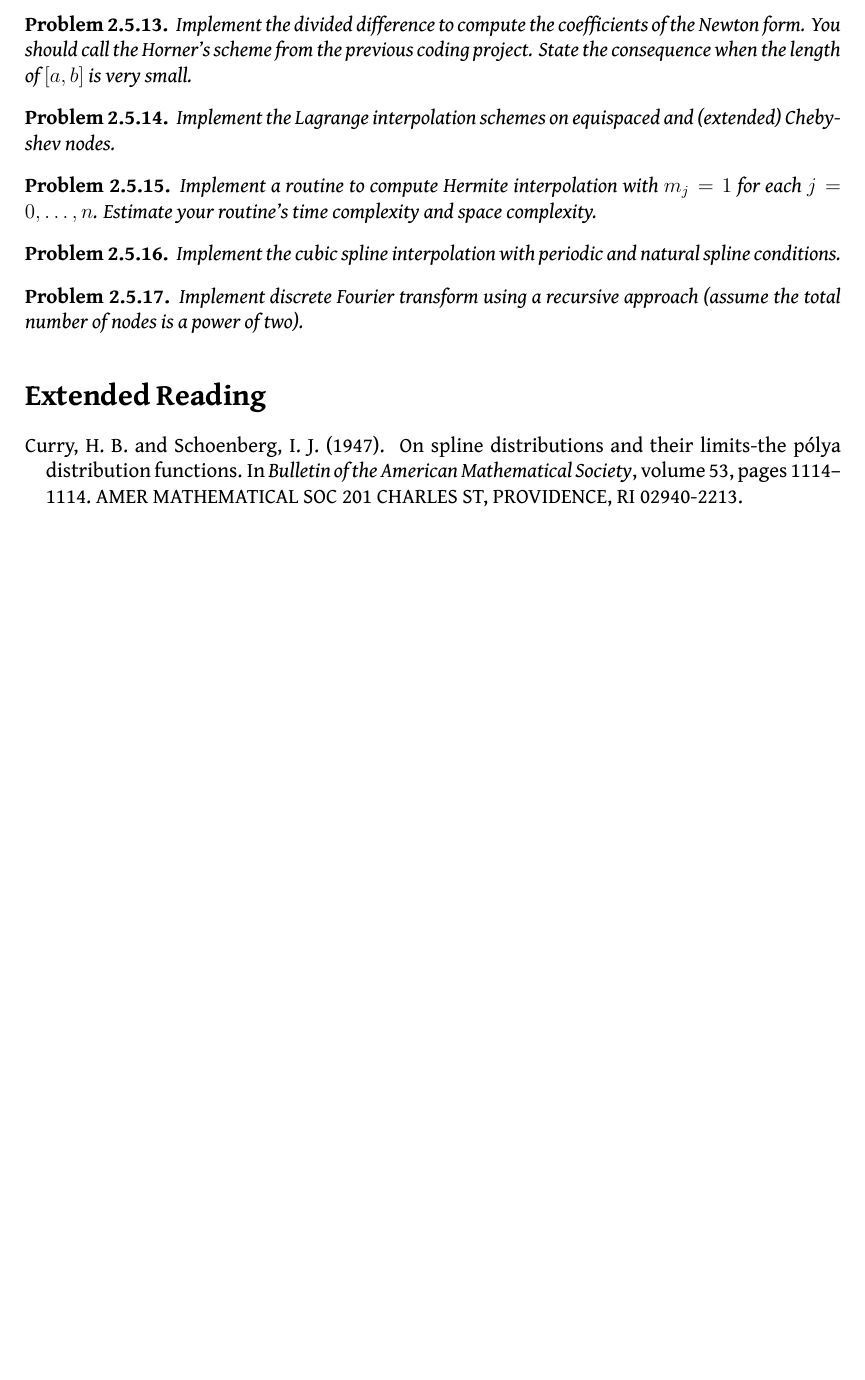
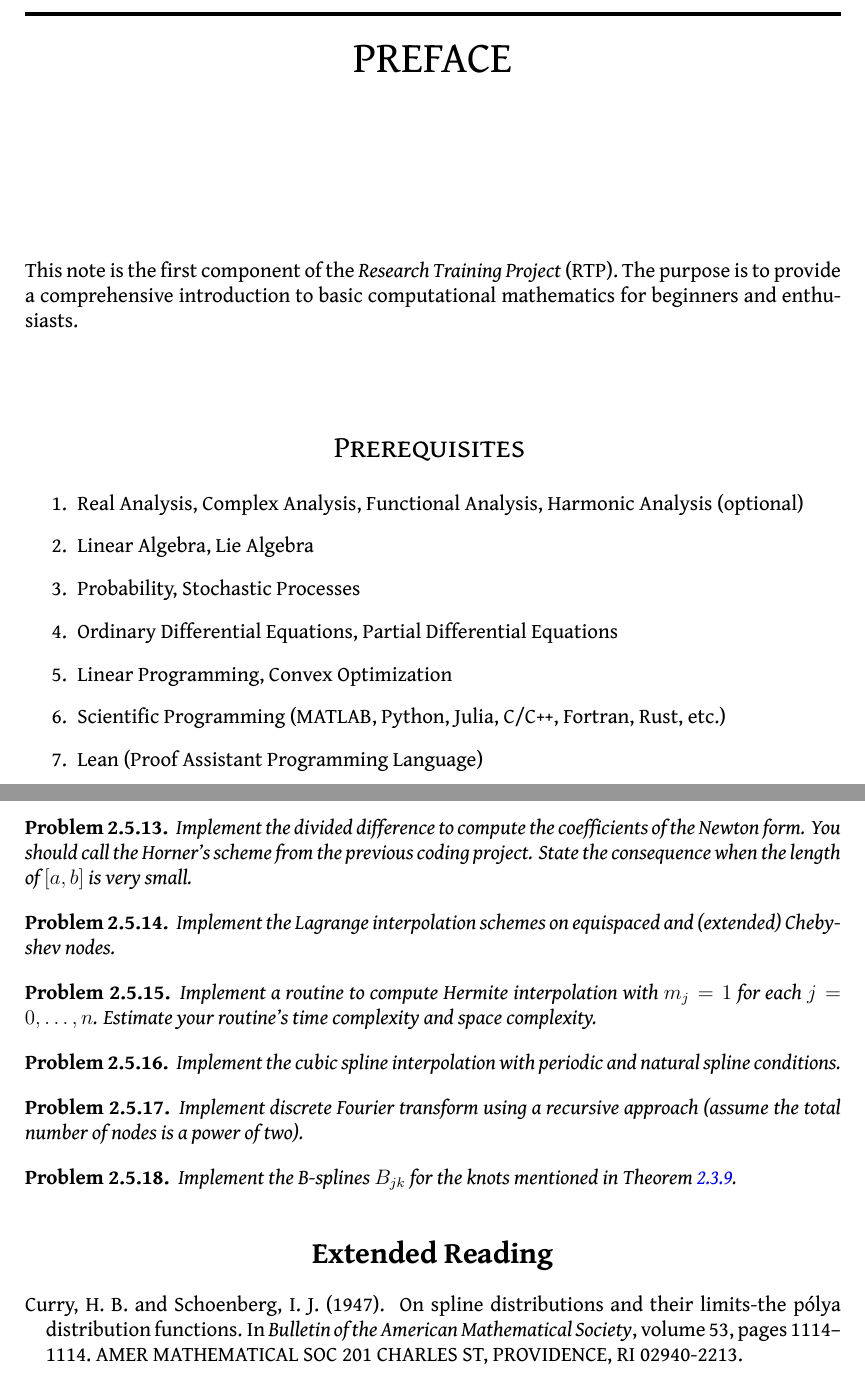
Before and after one commit to lowrank/Elementary-Computational-Mathematics, a LaTeX thesis (main.tex, which reads chap2.tex, preface.tex): part of page 50 of 118 before the commit and two parts of pages 3 and 52 of 122 after it, the two joined at a grey line, cut at the place of the change, the shorter picture padded with empty space. Compiled offline with XeLaTeX.

Commit message:
Updates from Overleaf

```diff
--- a/chap2.tex
+++ b/chap2.tex
@@ -1182,6 +1182,10 @@ where $\circ$ is the Hadamard product or element-wise product.
      Implement discrete Fourier transform using a recursive approach (assume the total number of nodes is a power of two).
 \end{problem}
 
+\begin{problem}
+    Implement the B-splines $B_{jk}$ for the knots mentioned in Theorem~\ref{Thm: 2-B-SPL-EQU-PP-SPA}.
+\end{problem}
+
 % \bibliography{563}
 \nocite{jackson1912approximation, jackson1913accuracy, erdHos1964problems,erdos1958problems,de1978practical,prenter2008splines,trefethen1991two}
 \bibliographystyle{apalike}
--- /dev/null
+++ b/preface.tex
@@ -0,0 +1,17 @@
+\chapter*{Preface}
+
+This note is the first component of the \emph{Research Training Project} (RTP).  The purpose is to provide a comprehensive introduction to basic computational mathematics for beginners and enthusiasts.
+
+\vspace{2cm}
+
+\centering { \Large\textsc{Prerequisites} }
+
+\begin{enumerate}
+    \item Real Analysis, Complex Analysis, Functional Analysis, Harmonic Analysis (optional)
+    \item Linear Algebra, Lie Algebra
+    \item Probability, Stochastic Processes
+    \item Ordinary Differential Equations, Partial Differential Equations
+    \item Linear Programming, Convex Optimization
+    \item Scientific Programming (MATLAB, Python, Julia, C/C++, Fortran, Rust, etc.)
+    \item Lean (Proof Assistant Programming Language)
+\end{enumerate}
```
Also changed, not shown: main.tex (+1 -0 lines), chap2.tex (2 more changed lines).
